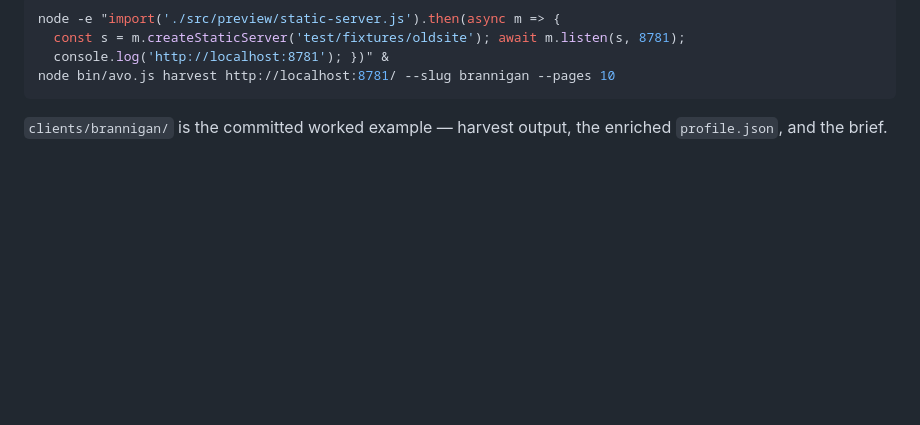
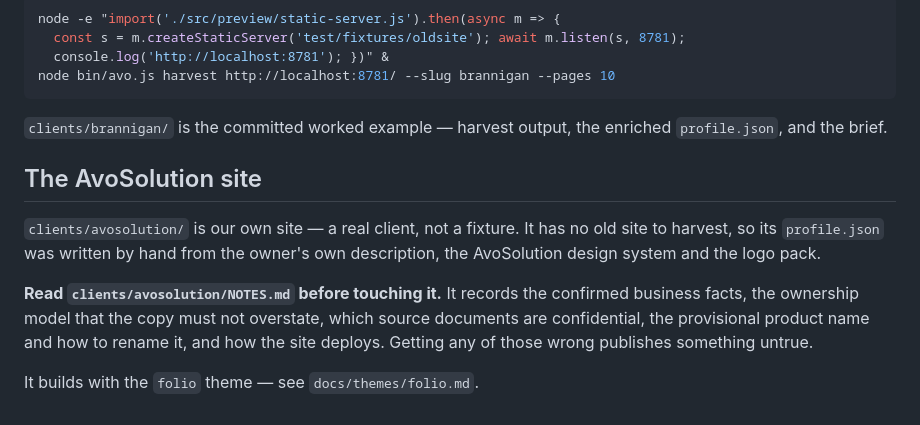
Before and after one commit to breid337-cloud/AvoWebsite, a Markdown page: CLAUDE.md, the part around the change. Drawn GitHub-style; blank space fills up the shorter version.

Commit message:
Point CLAUDE.md at the AvoSolution notes
A session that opens this repo reads CLAUDE.md but had no reason to open
clients/avosolution/NOTES.md, where the confirmed business facts, the ownership
model, the confidential-source rules and the provisional product name live.
Getting any of those wrong publishes something untrue, so CLAUDE.md now says to
read it first.

Co-Authored-By: Claude Opus 5 <noreply@anthropic.com>
Claude-Session: https://claude.ai/code/session_01F5j7Qozfxa5jxvF5p9HMi7

```diff
--- a/CLAUDE.md
+++ b/CLAUDE.md
@@ -84,3 +84,17 @@ node bin/avo.js harvest http://localhost:8781/ --slug brannigan --pages 10
 
 `clients/brannigan/` is the committed worked example — harvest output, the
 enriched `profile.json`, and the brief.
+
+## The AvoSolution site
+
+`clients/avosolution/` is our own site — a real client, not a fixture. It has no
+old site to harvest, so its `profile.json` was written by hand from the owner's
+own description, the AvoSolution design system and the logo pack.
+
+**Read `clients/avosolution/NOTES.md` before touching it.** It records the
+confirmed business facts, the ownership model that the copy must not overstate,
+which source documents are confidential, the provisional product name and how to
+rename it, and how the site deploys. Getting any of those wrong publishes
+something untrue.
+
+It builds with the `folio` theme — see `docs/themes/folio.md`.
```
